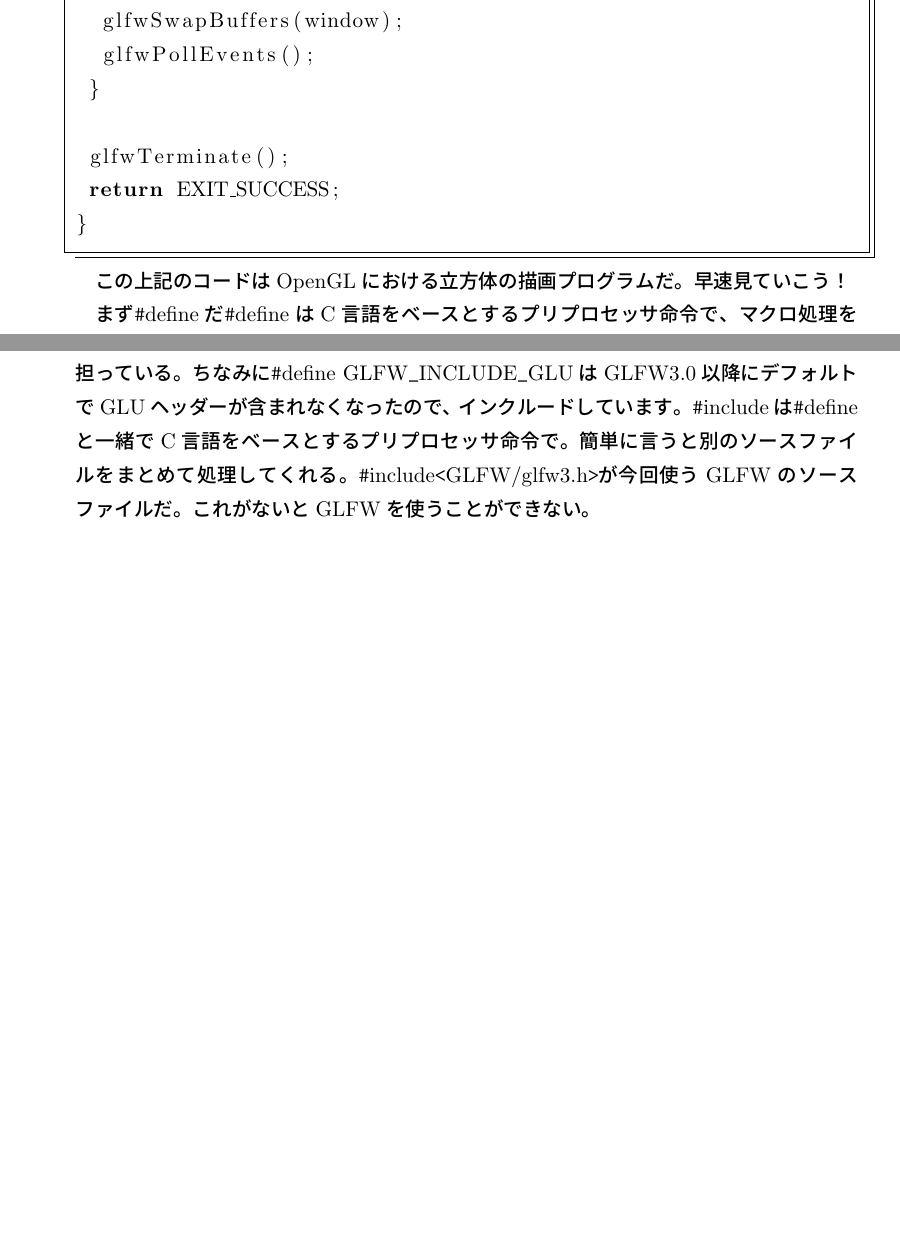
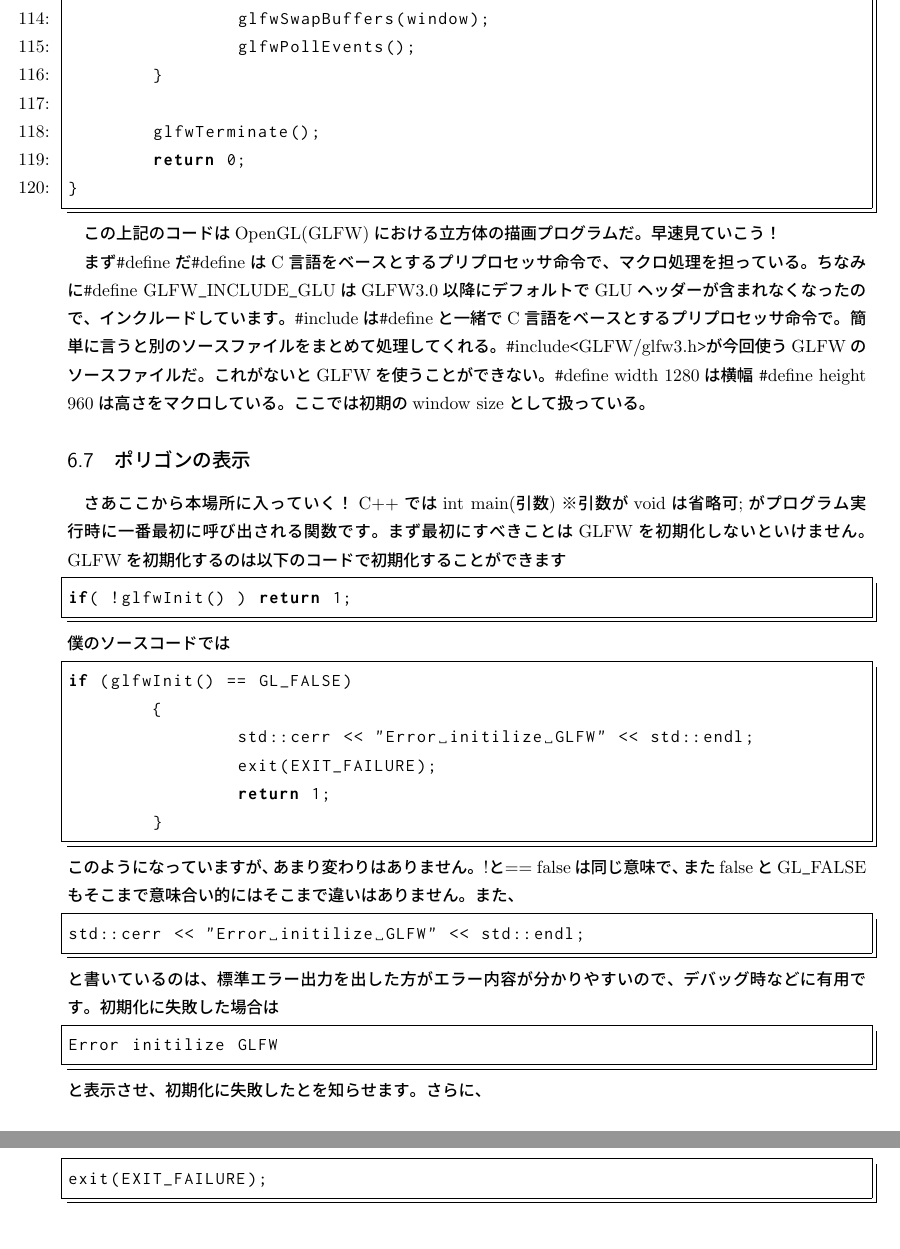
Before and after one commit to jellyfish26/jokenoffline, a LaTeX document (2018/offline.tex): two parts of pages 9 and 10 of 10, joined at a grey line, cut so that both start at the same text, the shorter picture padded with empty space. Compiled offline with pLaTeX and dvipdfmx.

Commit message:
Update and Midstream

```diff
--- a/2018/offline.tex
+++ b/2018/offline.tex
@@ -1,4 +1,4 @@
-\documentclass[12pt,a4paper,titlepage]{jsarticle}
+\documentclass[a4paper,titlepage]{jsarticle}
 
 \usepackage{pxjahyper}
 \renewcommand{\kanjifamilydefault}{\gtdefault} %For Japanese text
@@ -205,13 +217,44 @@ int main()
 	}
 
 	glfwTerminate();
-	return EXIT_SUCCESS;
+	return 0;
 }
 \end{lstlisting}
 
-この上記のコードはOpenGLにおける立方体の描画プログラムだ。早速見ていこう！
+この上記のコードはOpenGL(GLFW)における立方体の描画プログラムだ。早速見ていこう！
 
 まず\verb|#|defineだ\verb|#|defineはC言語をベースとするプリプロセッサ命令で、マクロ処理を担っている。ちなみに\verb|#|define GLFW\verb|_|INCLUDE\verb|_|GLUはGLFW3.0以降にデフォルトでGLUヘッダーが含まれなくなったので、インクルードしています。
 \verb|#|includeは\verb|#|defineと一緒でC言語をベースとするプリプロセッサ命令で。簡単に言うと別のソースファイルをまとめて処理してくれる。
 \verb|#|include\verb|<|GLFW/glfw3.h\verb|>|が今回使うGLFWのソースファイルだ。これがないとGLFWを使うことができない。
+\verb|#|define width 1280は横幅 \verb|#|define height 960は高さをマクロしている。ここでは初期のwindow sizeとして扱っている。
+
+\subsection{ポリゴンの表示}
+
+さあここから本場所に入っていく！C++ではint main(引数)※引数がvoidは省略可;がプログラム実行時に一番最初に呼び出される関数です。まず最初にすべきことはGLFWを初期化しないといけません。GLFWを初期化するのは以下のコードで初期化することができます
+
+\begin{lstlisting}[language=C++]
+if( !glfwInit() ) return 1;
+\end{lstlisting}
+僕のソースコードでは
+\begin{lstlisting}[language=C++]
+if (glfwInit() == GL_FALSE)
+	{
+		std::cerr << "Error initilize GLFW" << std::endl;
+		exit(EXIT_FAILURE);
+		return 1;
+	}
+\end{lstlisting}
+このようになっていますが、あまり変わりはありません。!と== falseは同じ意味で、またfalseとGL\verb|_|FALSEもそこまで意味合い的にはそこまで違いはありません。また、
+\begin{lstlisting}[language=C++]
+std::cerr << "Error initilize GLFW" << std::endl;
+\end{lstlisting}
+と書いているのは、標準エラー出力を出した方がエラー内容が分かりやすいので、デバッグ時などに有用です。初期化に失敗した場合は
+\begin{lstlisting}[language=bash]
+Error initilize GLFW
+\end{lstlisting}
+と表示させ、初期化に失敗したとを知らせます。さらに、
+\begin{lstlisting}[language=C++]
+exit(EXIT_FAILURE);
+\end{lstlisting}
+
 \end{document}
```
Also changed, not shown: 2018/offline.tex (52 more changed lines).
